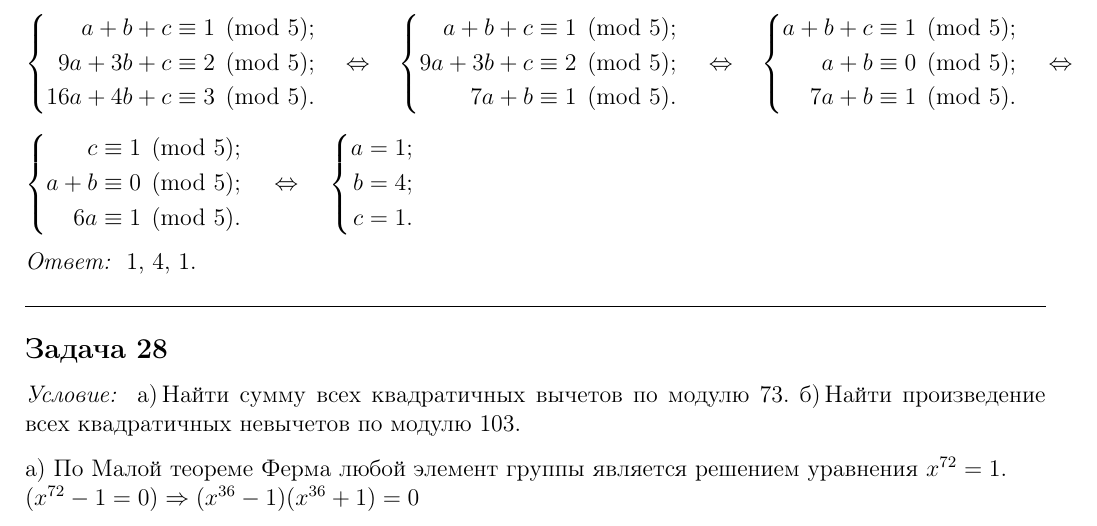
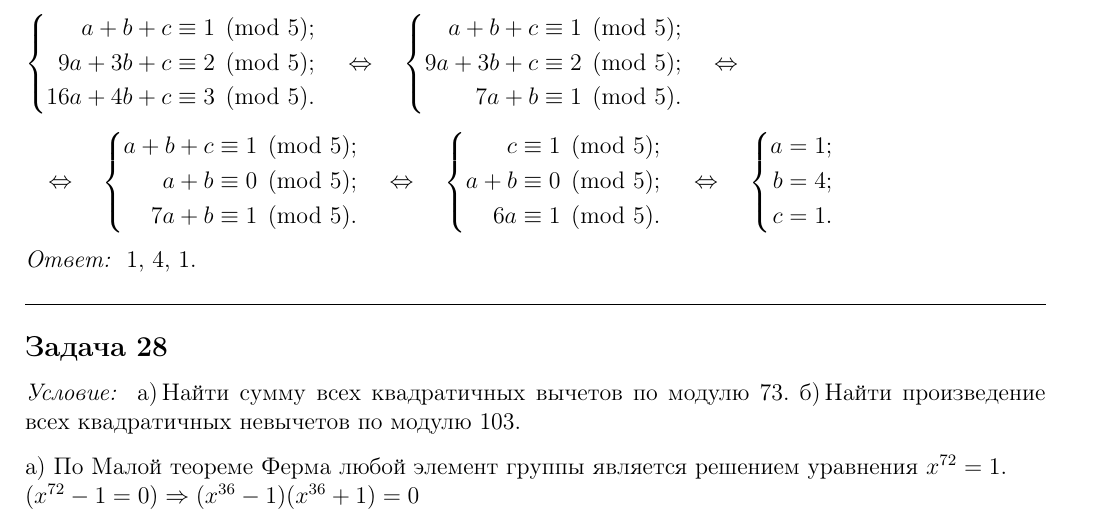
Before and after one commit to taras-mukin/LatexHeaderBasis, a LaTeX document (HeaderBasis0.tex): part of page 7 of 17, cut so that both start at the same text. The pictures show the PDF file HeaderBasis0.pdf that the author committed with the source.

Commit message:
Initial Commit 2

```diff
--- a/HeaderBasis0.tex
+++ b/HeaderBasis0.tex
@@ -472,7 +472,9 @@ a+b+c & \equiv 1\pmod{5}; \\
 \end{aligned}
 \right.
 \quad \Leftrightarrow \quad $
-$\left\{
+
+$\quad \Leftrightarrow \quad
+\left\{
 \begin{aligned}
 a+b+c & \equiv 1\pmod{5}; \\
 a+b & \equiv 0\pmod{5}; \\
```
Also changed, not shown: HeaderBasis0.pdf, HeaderBasis0.tex (1 more changed lines), 5 other files.
